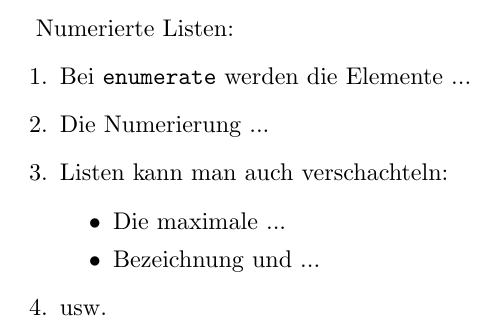
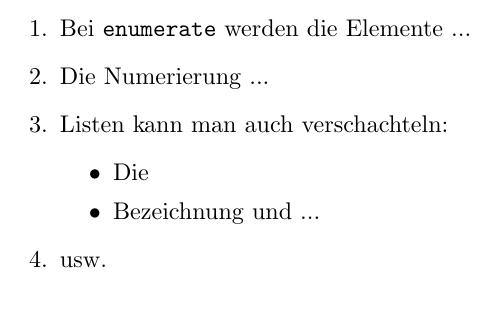
Before and after one commit to HelmarBurkhart/GitHubTest, a LaTeX document (listen.tex): part of the page, cut at the place of the change. Compiled offline with pdfLaTeX.

Commit message:
item 2 part

```diff
--- a/listen.tex
+++ b/listen.tex
@@ -2,7 +2,6 @@
 
 \begin{document}
 
-Numerierte Listen:
 \begin{enumerate}
 
 \item Bei \texttt{enumerate}
@@ -13,7 +12,7 @@ werden die Elemente ...
 \item Listen kann man auch
 verschachteln:
   \begin{itemize}
-  \item Die maximale ...
+  \item Die %maximale ...
   \item Bezeichnung und ...
   \end{itemize}
 
```
